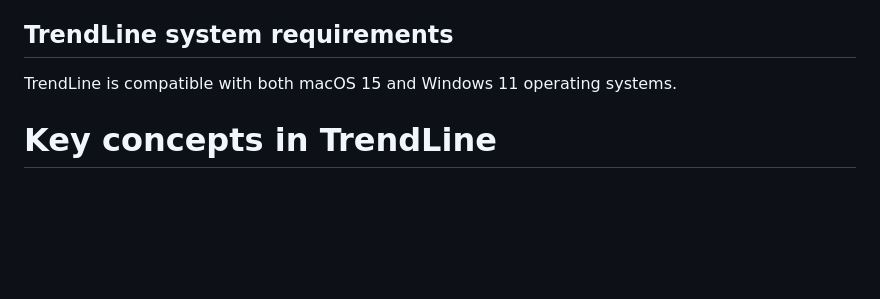
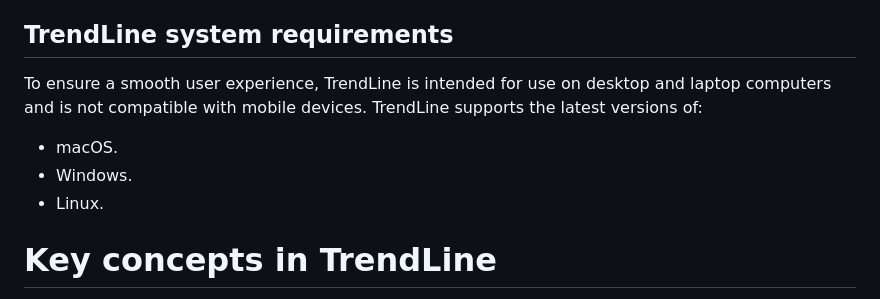
Before and after one commit to miguelperezfrancos/Collaborative-Software-Development-Project---UDC-SENECA, a Markdown page: README.md, the part around the change. Drawn GitHub-style; blank space fills up the shorter version.

Commit message:
Updated system requirements

```diff
--- a/README.md
+++ b/README.md
@@ -31,7 +31,10 @@ TrendLine was developed for corporate organizations that rely on using data to d
 
 ## TrendLine system requirements
 
-TrendLine is compatible with both macOS 15 and Windows 11 operating systems.
+To ensure a smooth user experience, TrendLine is intended for use on desktop and laptop computers and is not compatible with mobile devices. TrendLine supports the latest versions of:
+- macOS.
+- Windows.
+- Linux.
 
 # Key concepts in TrendLine
 
```
